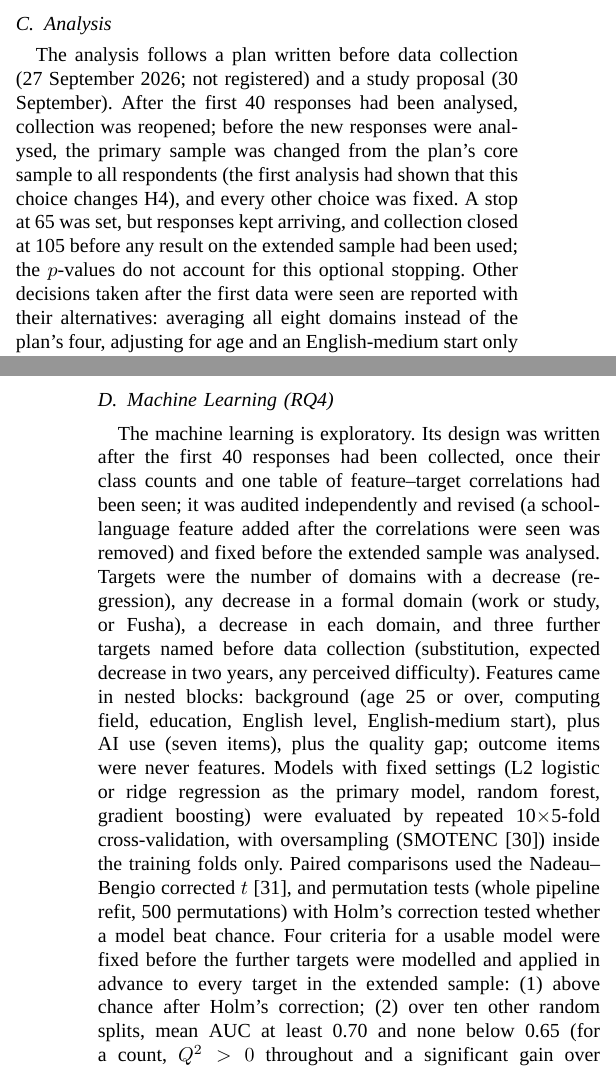
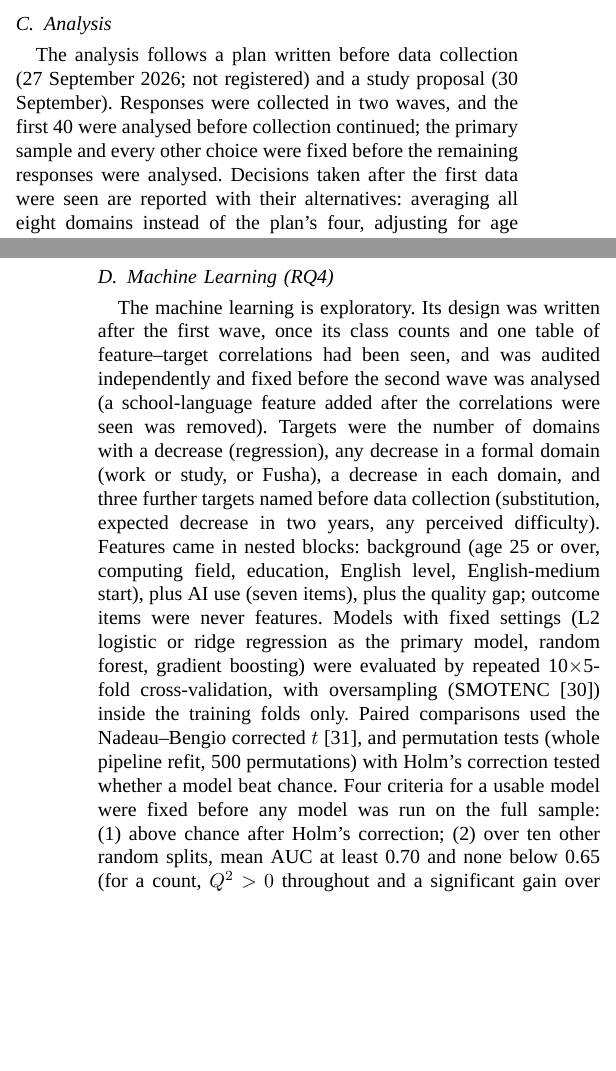
Before and after one commit to hadigghazi/genai-arabic-displacement, a LaTeX paper (paper/main.tex): two parts of the columns of pages 2 and 3 of 7 before the commit and two parts of the columns of pages 2 and 3 of 6 after it, joined at a grey line, cut so that both start at the same text, the shorter picture padded with empty space. Compiled offline with XeLaTeX; a missing font is replaced by an installed copy or a similar font.

Commit message:
Paper: one-sentence disclosure of the two collection waves

```diff
--- a/paper/main.tex
+++ b/paper/main.tex
@@ -85,13 +85,13 @@ Three safeguards in the analysis plan (a reminder to choose ``no change'' if a c
 
 \subsection{Analysis}\label{sec:analysis}
 
-The analysis follows a plan written before data collection (27 September 2026; not registered) and a study proposal (30 September). After the first 40 responses had been analysed, collection was reopened; before the new responses were analysed, the primary sample was changed from the plan's core sample to all respondents (the first analysis had shown that this choice changes H4), and every other choice was fixed. A stop at 65 was set, but responses kept arriving, and collection closed at 105 before any result on the extended sample had been used; the $p$-values do not account for this optional stopping. Other decisions taken after the first data were seen are reported with their alternatives: averaging all eight domains instead of the plan's four, adjusting for age and an English-medium start only (adding the plan's field and AI tenure changes no conclusion), and the machine-learning design.
+The analysis follows a plan written before data collection (27 September 2026; not registered) and a study proposal (30 September). Responses were collected in two waves, and the first 40 were analysed before collection continued; the primary sample and every other choice were fixed before the remaining responses were analysed. Decisions taken after the first data were seen are reported with their alternatives: averaging all eight domains instead of the plan's four, adjusting for age and an English-medium start only (adding the plan's field and AI tenure changes no conclusion), and the machine-learning design.
 
 Family A (H1--H2, within-person) used Wilcoxon signed-rank tests against zero, with exact sign tests alongside for H1a and H1b, and Page's one-sided test for the predicted order \cite{page1963}, with Friedman's test and Kendall's $W$. Family B regressed the displacement score on the three AI-use measures (H3, evaluated by their joint test) and perceived difficulty on the displacement score (H4), using OLS with HC3 standard errors and $t$-based inference \cite{long2000}, adjusted for age 25 or over and starting English-medium study or work. Holm's correction \cite{holm1979} was applied within each family, and a wild bootstrap (Rademacher weights, null imposed) checked the Family B $p$-values \cite{davidson2008}. H5 followed PROCESS model 4 \cite{hayes2022} with a 5000-resample percentile bootstrap; at $n=104$ it can detect medium but not small paths \cite{fritz2007}. A Firth logistic regression \cite{firth1993} of any net decrease checked H3 in binary form. Analyses were run in SPSS 23 \cite{spss23} and Python \cite{seabold2010,virtanen2020}; 34 statistics computed in both agree.
 
 \subsection{Machine Learning (RQ4)}
 
-The machine learning is exploratory. Its design was written after the first 40 responses had been collected, once their class counts and one table of feature--target correlations had been seen; it was audited independently and revised (a school-language feature added after the correlations were seen was removed) and fixed before the extended sample was analysed. Targets were the number of domains with a decrease (regression), any decrease in a formal domain (work or study, or Fusha), a decrease in each domain, and three further targets named before data collection (substitution, expected decrease in two years, any perceived difficulty). Features came in nested blocks: background (age 25 or over, computing field, education, English level, English-medium start), plus AI use (seven items), plus the quality gap; outcome items were never features. Models with fixed settings (L2 logistic or ridge regression as the primary model, random forest, gradient boosting) were evaluated by repeated 10$\times$5-fold cross-validation, with oversampling (SMOTENC \cite{chawla2002}) inside the training folds only. Paired comparisons used the Nadeau--Bengio corrected $t$ \cite{nadeau2003}, and permutation tests (whole pipeline refit, 500 permutations) with Holm's correction tested whether a model beat chance. Four criteria for a usable model were fixed before the further targets were modelled and applied in advance to every target in the extended sample: (1) above chance after Holm's correction; (2) over ten other random splits, mean AUC at least 0.70 and none below 0.65 (for a count, $Q^2>0$ throughout and a significant gain over the mean); (3) above chance without the age variable; (4) balanced accuracy at least 0.65. Models used scikit-learn and imbalanced-learn \cite{pedregosa2011,lemaitre2017}.
+The machine learning is exploratory. Its design was written after the first wave, once its class counts and one table of feature--target correlations had been seen, and was audited independently and fixed before the second wave was analysed (a school-language feature added after the correlations were seen was removed). Targets were the number of domains with a decrease (regression), any decrease in a formal domain (work or study, or Fusha), a decrease in each domain, and three further targets named before data collection (substitution, expected decrease in two years, any perceived difficulty). Features came in nested blocks: background (age 25 or over, computing field, education, English level, English-medium start), plus AI use (seven items), plus the quality gap; outcome items were never features. Models with fixed settings (L2 logistic or ridge regression as the primary model, random forest, gradient boosting) were evaluated by repeated 10$\times$5-fold cross-validation, with oversampling (SMOTENC \cite{chawla2002}) inside the training folds only. Paired comparisons used the Nadeau--Bengio corrected $t$ \cite{nadeau2003}, and permutation tests (whole pipeline refit, 500 permutations) with Holm's correction tested whether a model beat chance. Four criteria for a usable model were fixed before any model was run on the full sample: (1) above chance after Holm's correction; (2) over ten other random splits, mean AUC at least 0.70 and none below 0.65 (for a count, $Q^2>0$ throughout and a significant gain over the mean); (3) above chance without the age variable; (4) balanced accuracy at least 0.65. Models used scikit-learn and imbalanced-learn \cite{pedregosa2011,lemaitre2017}.
 
 % =====================================================================================================
 \section{Results}
```
Also changed, not shown: paper/main.pdf, paper/main.tex (2 more changed lines).
